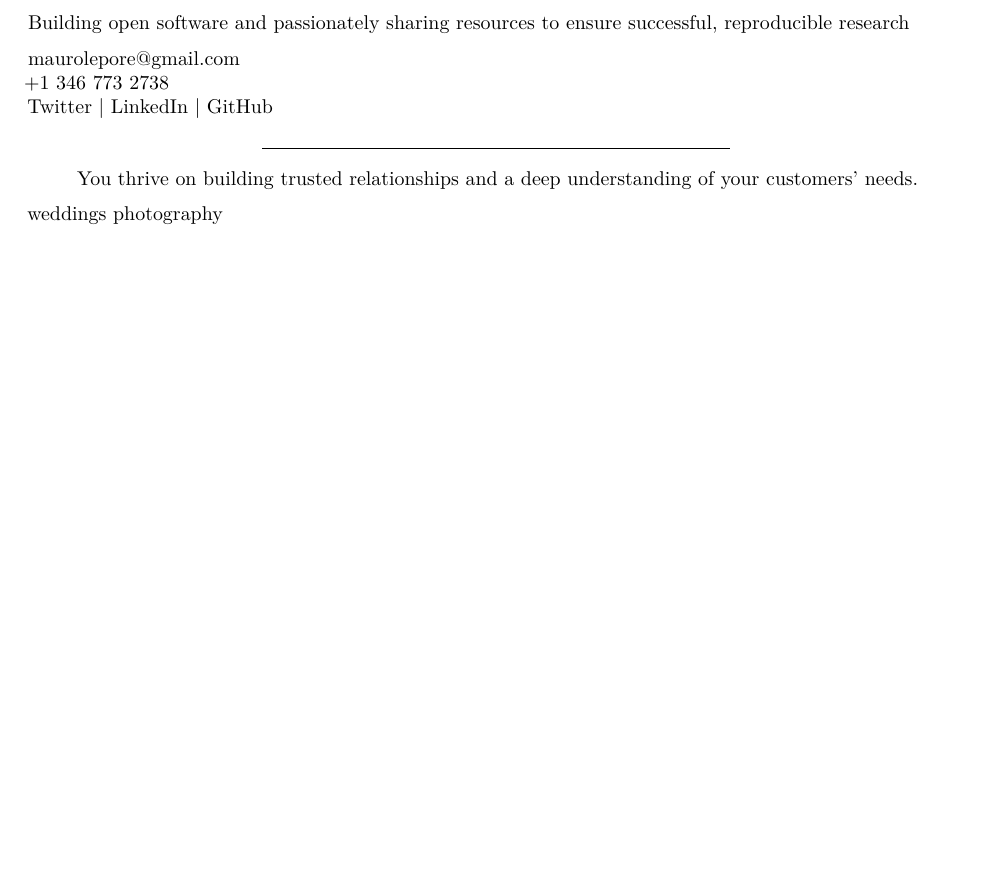
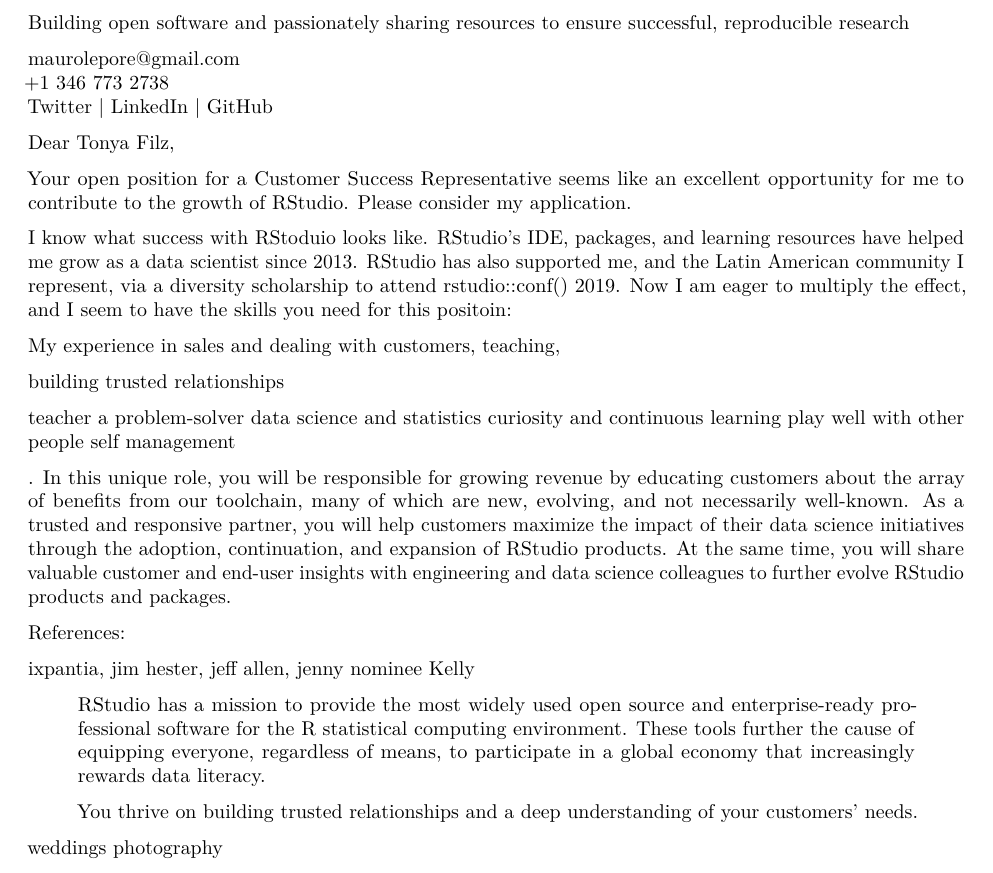
Before and after one commit to maurolepore/maurolepore.github.io, an R Markdown document (resume/cover-letter.Rmd): part of page 1 of 2 before the commit and part of page 1 of 3 after it, cut so that both start at the same text, the shorter picture padded with empty space. Rendered offline with R 4.5, knitr and Pandoc, then LaTeX, with nearby package versions.

Commit message:
Open cover

````diff
--- a/resume/cover-letter.Rmd
+++ b/resume/cover-letter.Rmd
@@ -11,7 +11,45 @@
 ```
 
 
----
+Dear Tonya Filz,
+
+Your open position for a [Customer Success Representative](https://hire.withgoogle.com/public/jobs/rstudiocom/view/P_AAAAAACAAJZPJ1EPP3oDOq) seems like an excellent opportunity for me to contribute to the growth of RStudio. Please consider my application.
+
+I know what success with RStoduio looks like. RStudio's IDE, packages, and learning resources have helped me grow as a data scientist since 2013. RStudio has also supported me, and the Latin American community I represent, via a diversity scholarship to attend rstudio::conf() 2019. Now I am eager to multiply the effect, and I seem to have the skills you need for this positoin:
+
+
+
+
+
+My experience in sales and dealing with customers, teaching,
+
+ building trusted relationships
+
+ teacher
+ a problem-solver
+ data science and statistics
+ curiosity and continuous learning
+ play well with other people
+ self management
+
+
+
+
+. In this unique role, you will be responsible for growing revenue by educating customers about the array of benefits from our toolchain, many of which are new, evolving, and not necessarily well-known. As a trusted and responsive partner, you will help customers maximize the impact of their data science initiatives through the adoption, continuation, and expansion of RStudio products. At the same time, you will share valuable customer and end-user insights with engineering and data science colleagues to further evolve RStudio products and packages.
+
+
+
+
+
+
+References:
+
+ixpantia, jim hester, jeff allen, jenny
+nominee Kelly
+
+> RStudio has a mission to provide the most widely used open source and enterprise-ready professional software for the R statistical computing environment. These tools further the cause of equipping everyone, regardless of means, to participate in a global economy that increasingly rewards data literacy.
+
+
 
 
 > You thrive on building trusted relationships and a deep understanding of your customers’ needs.
````
Also changed, not shown: resume/00_resume.Rmd (+4 -0 lines), resume/00_resume.pdf, resume/cover-letter.pdf.
